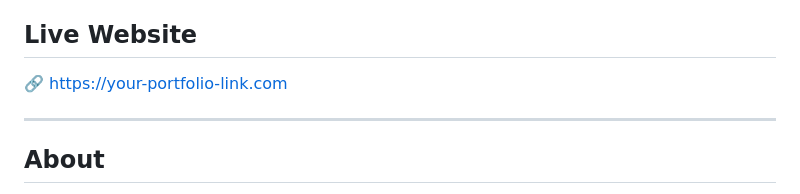
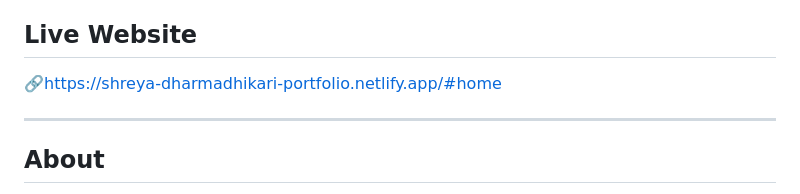
Before and after one commit to shreyadharmadhikari/portfolio-website, a Markdown page: README.md, the part around the change. Drawn GitHub-style.

Commit message:
Change portfolio link in README
Updated portfolio link to the new Netlify URL.

```diff
--- a/README.md
+++ b/README.md
@@ -6,7 +6,7 @@ A modern, responsive portfolio website showcasing my work as a **Frontend Develo
 
 ## Live Website
 
-🔗 [https://your-portfolio-link.com](https://your-portfolio-link.com)
+🔗https://shreya-dharmadhikari-portfolio.netlify.app/#home
 
 ---
 
```
